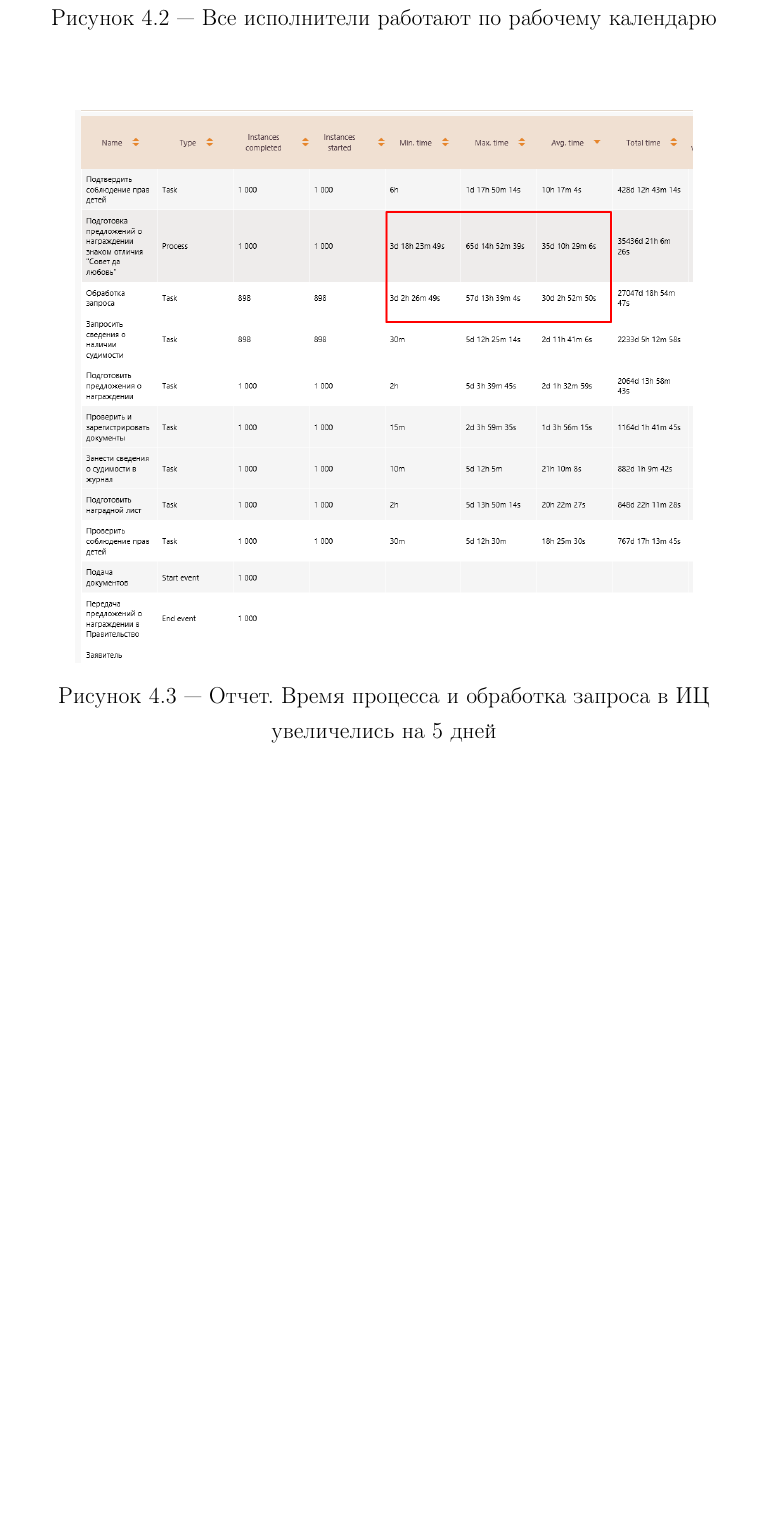
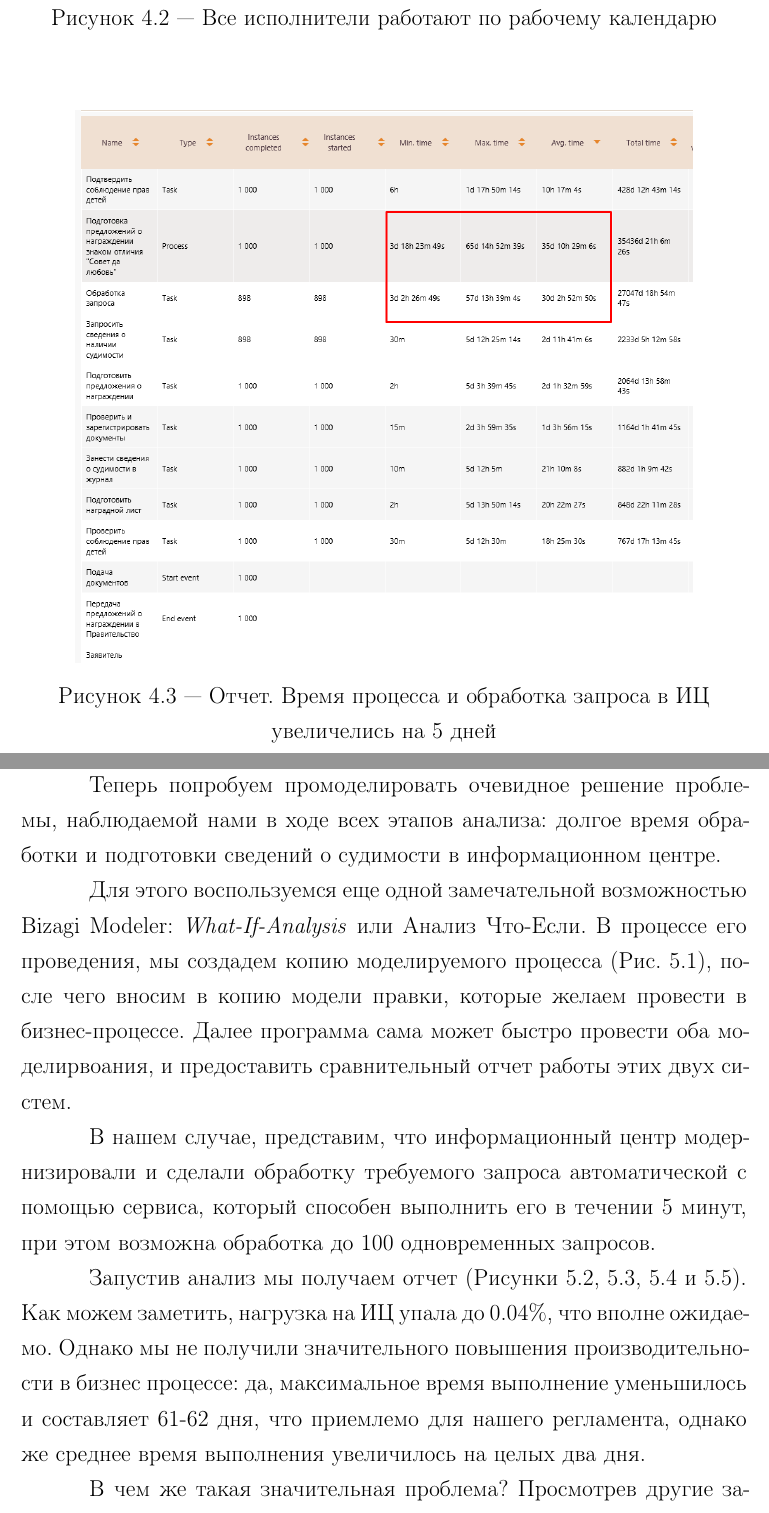
Before and after one commit to Suhoy95/bizagi-modeler-report, a LaTeX document (rpz.tex, which reads 24-what-if.tex): part of page 18 of 20 before the commit and two parts of pages 18 and 19 of 23 after it, the two joined at a grey line, cut so that both start at the same text, the shorter picture padded with empty space. Compiled offline with pdfLaTeX; a LaTeX package or settings file that is missing is left out.

Commit message:
what-if-analysis

```diff
--- a/24-what-if.tex
+++ b/24-what-if.tex
@@ -1 +1,33 @@
 \chapter{Анализ <<Что-Если>>}
+
+Теперь попробуем промоделировать очевидное решение проблемы,
+наблюдаемой нами в ходе всех этапов анализа: долгое время
+обработки и подготовки сведений о судимости в информационном центре.
+
+Для этого воспользуемся еще одной замечательной возможностью
+Bizagi Modeler: \textit{What-If-Analysis} или Анализ Что-Если.
+В процессе его проведения, мы создадем копию моделируемого
+процесса (Рис. \ref{what-if}), после чего вносим в копию
+модели правки, которые желаем провести в бизнес-процессе.
+Далее программа сама может быстро провести оба моделирвоания,
+и предоставить сравнительный отчет работы этих двух систем.
+
+В нашем случае, представим, что информационный центр
+модернизировали и сделали обработку требуемого запроса
+автоматической с помощью сервиса, который способен выполнить
+его в течении 5 минут, при этом возможна обработка до 100
+одновременных запросов.
+
+Запустив анализ мы получаем отчет (Рисунки
+\ref{what-if-resources-report},
+\ref{what-if-common-report},
+\ref{what-if-inc-report} и
+\ref{what-if-inc-report-2}). Как можем заметить, нагрузка на
+ИЦ упала до 0.04\%, что вполне ожидаемо. Однако мы не
+получили значительного повышения производительности в бизнес
+процессе: да, максимальное время выполнение уменьшилось и
+составляет 61-62 дня, что приемлемо для нашего регламента,
+однако же среднее время выполнения увеличилось на целых два
+дня.
+
+В чем же такая значительная проблема? Просмотрев другие задачи,
```
Also changed, not shown: figures/what-if-common-report.png (added), figures/what-if-inc-report-2.png (added), figures/what-if-inc-report.png (added), figures/what-if-resources-report.png (added), figures/what-if.png (added), rpz.pdf, 24-what-if.tex (19 more changed lines).
